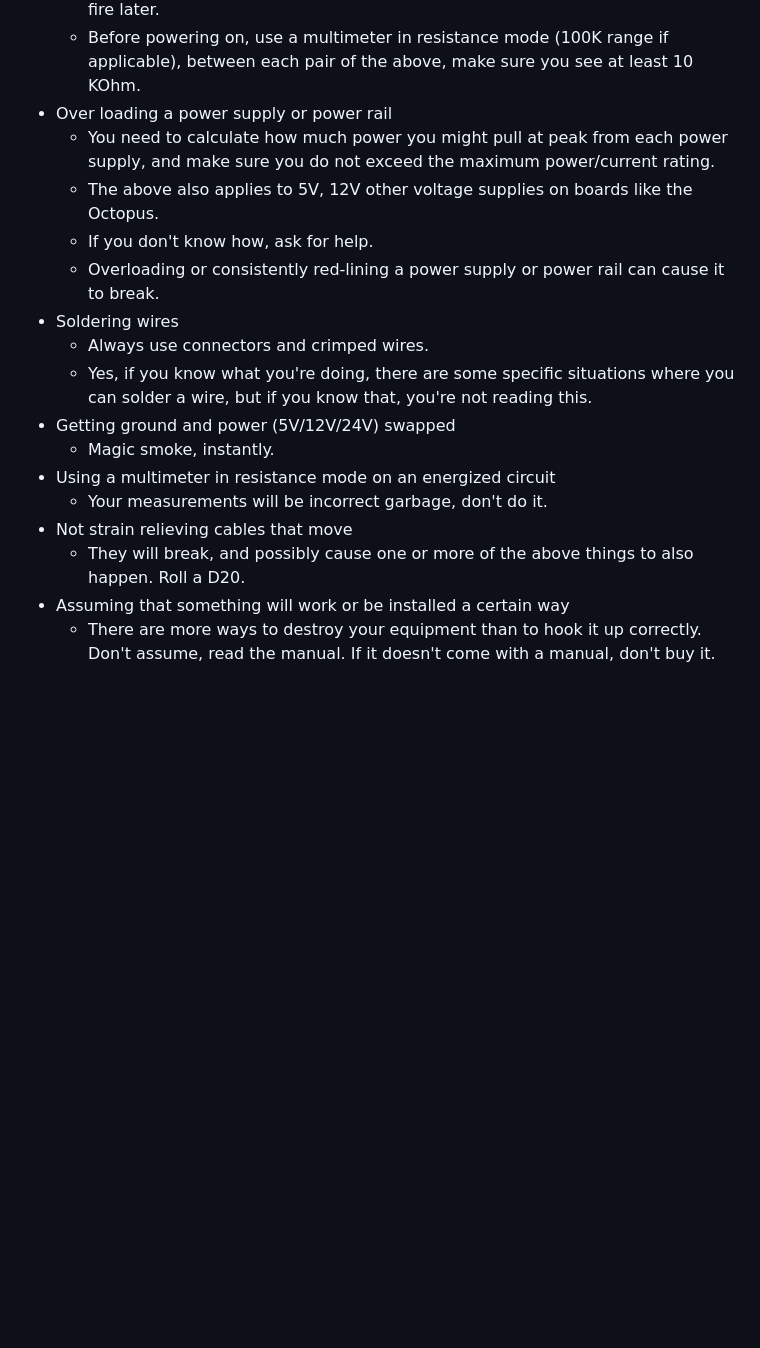
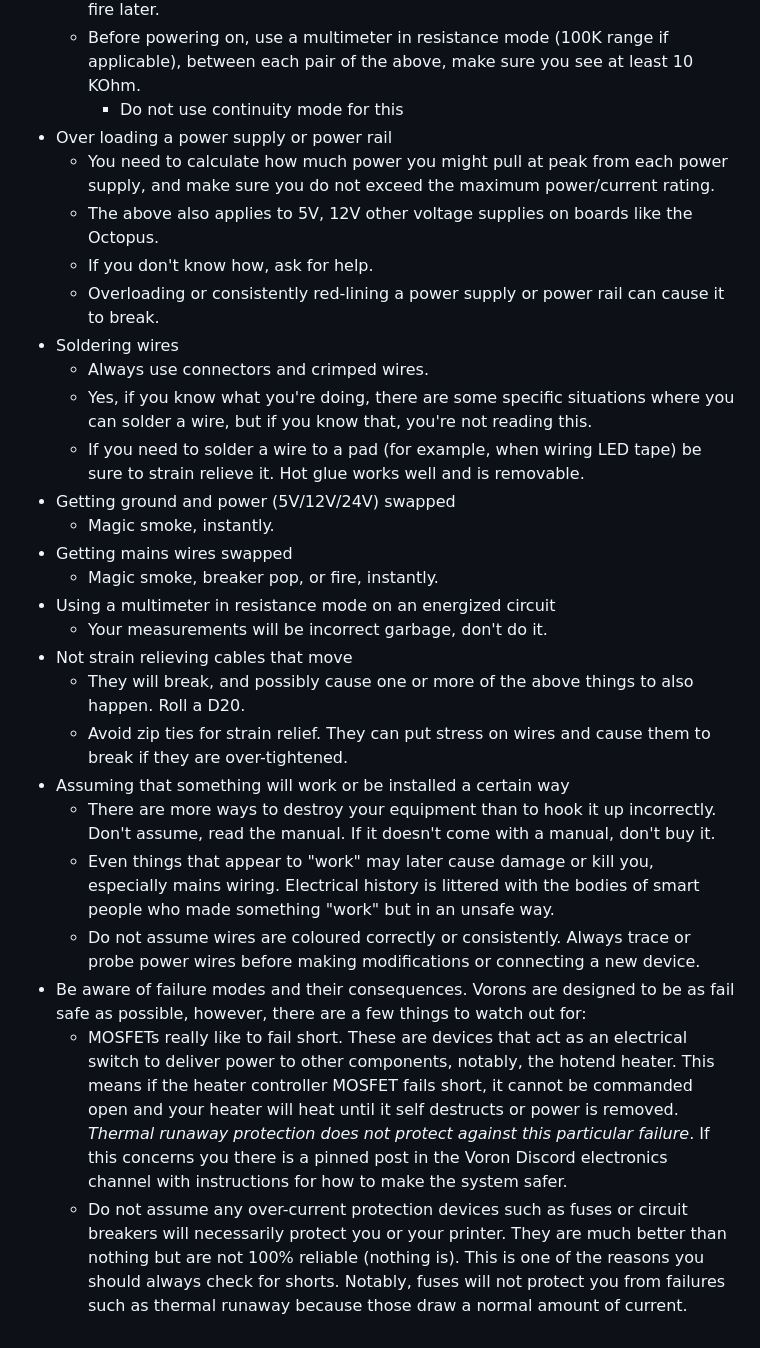
Before and after one commit to cmdremily/BoronTrident, a Markdown page: electronics/donts.md, the part around the change printed below. Rendered like a GitHub page; blank space fills up the shorter version.

```diff
--- a/electronics/donts.md
+++ b/electronics/donts.md
@@ -24,5 +34,6 @@ Below is a non-exhaustive list of things that will get you into various kinds of
     * A short circuit between any combination of Ground, 5V, 12V, 24V, Live, Neutral or PE will either release the magic smoke or cause a breaker to pop, or cause a fire later.
     * Before powering on, use a multimeter in resistance mode (100K range if applicable), between each pair of the above, make sure you see at least 10 KOhm.
+      * Do not use continuity mode for this
 * Over loading a power supply or power rail
     * You need to calculate how much power you might pull at peak from each power supply, and make sure you do not exceed the maximum power/current rating.
     * The above also applies to 5V, 12V other voltage supplies on boards like the Octopus.
@@ -31,11 +42,20 @@ Below is a non-exhaustive list of things that will get you into various kinds of
 * Soldering wires
     * Always use connectors and crimped wires.
     * Yes, if you know what you're doing, there are some specific situations where you can solder a wire, but if you know that, you're not reading this.
+    * If you need to solder a wire to a pad (for example, when wiring LED tape) be sure to strain relieve it. Hot glue works well and is removable.
 * Getting ground and power (5V/12V/24V) swapped
     * Magic smoke, instantly.
+* Getting mains wires swapped
+    * Magic smoke, breaker pop, or fire, instantly.
 * Using a multimeter in resistance mode on an energized circuit
     * Your measurements will be incorrect garbage, don't do it.
 * Not strain relieving cables that move
     * They will break, and possibly cause one or more of the above things to also happen. Roll a D20.
+    * Avoid zip ties for strain relief. They can put stress on wires and cause them to break if they are over-tightened.
 * Assuming that something will work or be installed a certain way
-    * There are more ways to destroy your equipment than to hook it up correctly. Don't assume, read the manual. If it doesn't come with a manual, don't buy it.
+    * There are more ways to destroy your equipment than to hook it up incorrectly. Don't assume, read the manual. If it doesn't come with a manual, don't buy it.
+    * Even things that appear to "work" may later cause damage or kill you, especially mains wiring. Electrical history is littered with the bodies of smart people who made something "work" but in an unsafe way.
+    * Do not assume wires are coloured correctly or consistently. Always trace or probe power wires before making modifications or connecting a new device.
+* Be aware of failure modes and their consequences. Vorons are designed to be as fail safe as possible, however, there are a few things to watch out for:
+   * MOSFETs really like to fail short. These are devices that act as an electrical switch to deliver power to other components, notably, the hotend heater. This means if the heater controller MOSFET fails short, it cannot be commanded open and your heater will heat until it self destructs or power is removed. *Thermal runaway protection does not protect against this particular failure*. If this concerns you there is a pinned post in the Voron Discord electronics channel with instructions for how to make the system safer.
+   * Do not assume any over-current protection devices such as fuses or circuit breakers will necessarily protect you or your printer. They are much better than nothing but are not 100% reliable (nothing is). This is one of the reasons you should always check for shorts. Notably, fuses will not protect you from failures such as thermal runaway because those draw a normal amount of current.
```
Also changed, not shown: other parts of electronics/donts.md (+17 -7 lines).
